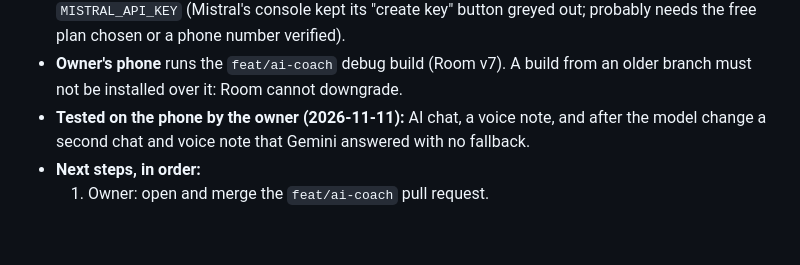
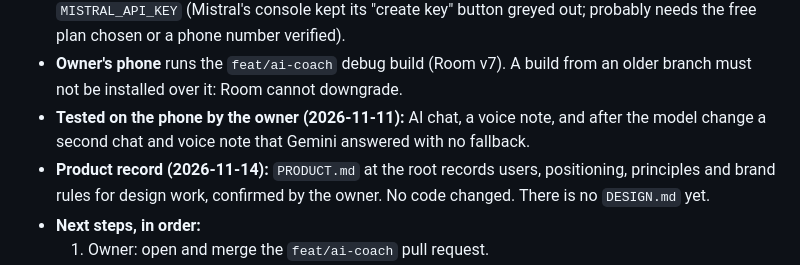
Before and after one commit to MrAdham22/NixUra_App, a Markdown page: docs/DEVELOPMENT_STATUS.md, the part around the change. Drawn GitHub-style; blank space fills up the shorter version.

```diff
--- a/docs/DEVELOPMENT_STATUS.md
+++ b/docs/DEVELOPMENT_STATUS.md
@@ -9,6 +9,7 @@
 - **Live server:** one Cloudflare Worker, `nixura-notion`, at `https://nixura-notion.nixura-notion-worker.workers.dev` (code in `workers/notion`; Notion link + AI coach). It is deployed from `feat/ai-coach`. Deploy with `npx wrangler deploy` in that folder (Wrangler is logged in on the owner's PC). Secrets set: the Notion ones, `GEMINI_API_KEY`, `GROQ_API_KEY`, `OPENROUTER_API_KEY`. Not set: `MISTRAL_API_KEY` (Mistral's console kept its "create key" button greyed out; probably needs the free plan chosen or a phone number verified).
 - **Owner's phone** runs the `feat/ai-coach` debug build (Room v7). A build from an older branch must not be installed over it: Room cannot downgrade.
 - **Tested on the phone by the owner (2026-11-11):** AI chat, a voice note, and after the model change a second chat and voice note that Gemini answered with no fallback.
+- **Product record (2026-11-14):** `PRODUCT.md` at the root records users, positioning, principles and brand rules for design work, confirmed by the owner. No code changed. There is no `DESIGN.md` yet.
 - **Next steps, in order:**
   1. Owner: open and merge the `feat/ai-coach` pull request.
   2. Owner: untick "Update content", "Insert content", "Insert comments" and pick "No user information" on the Notion connection (NixUra only reads).
```
Also changed, not shown: AGENTS.md (+1 -0 lines), PRODUCT.md (added, +68 -0 lines).
